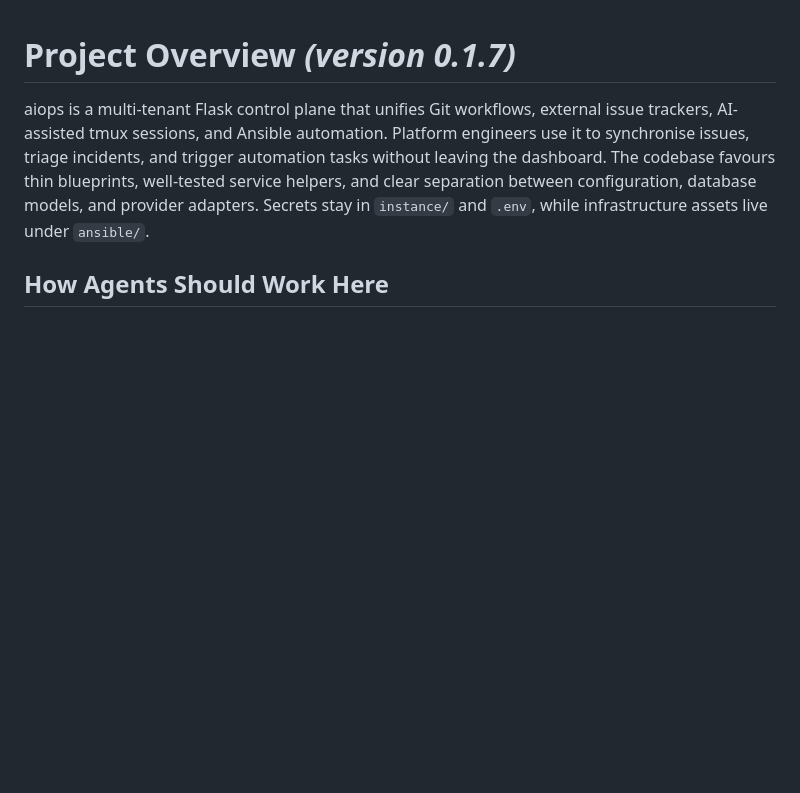
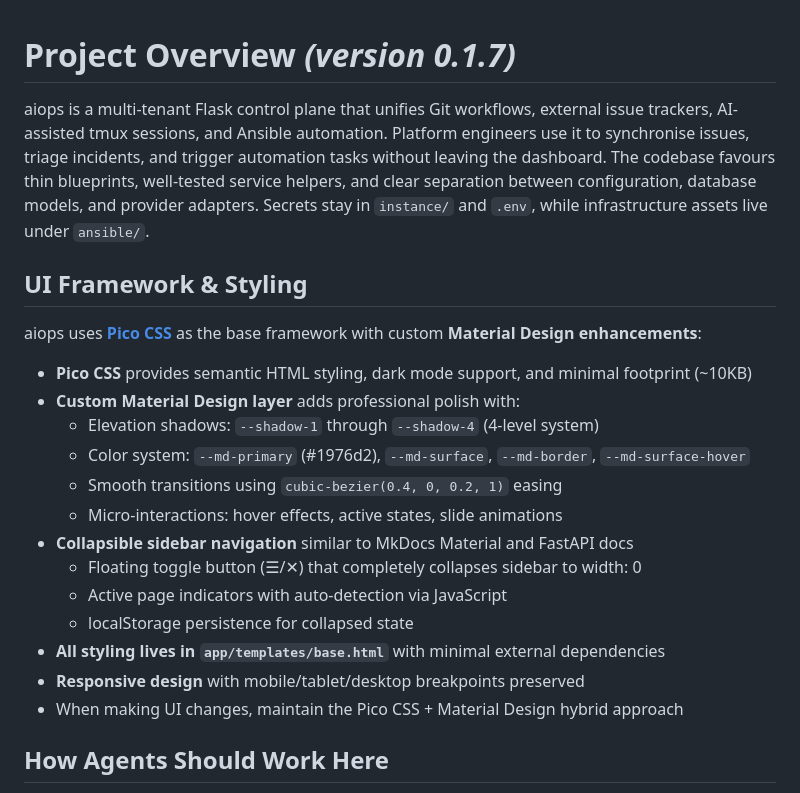
Before and after one commit to floadsio/aiops, a Markdown page: AGENTS.md, the part around the change. GitHub-like rendering; blank space fills up the shorter version.

Commit message:
Document UI framework in README and AGENTS.md
Added comprehensive documentation about the UI framework architecture.

README.md changes:
- Added UI Framework section to Architecture Overview
- Documents Pico CSS base + Material Design enhancements
- Lists key CSS variables and design system components
- Notes that all styling lives in app/templates/base.html

AGENTS.md changes:
- Added new "UI Framework & Styling" section after project overview
- Provides detailed context on Pico CSS + Material Design hybrid approach
- Documents elevation shadows, color system, and micro-interactions
- Explains collapsible sidebar navigation features
- Instructs to maintain the hybrid approach when making UI changes

```diff
--- a/AGENTS.md
+++ b/AGENTS.md
@@ -6,6 +6,24 @@ triage incidents, and trigger automation tasks without leaving the dashboard. Th
 thin blueprints, well-tested service helpers, and clear separation between configuration, database
 models, and provider adapters. Secrets stay in `instance/` and `.env`, while infrastructure assets
 live under `ansible/`.
+
+## UI Framework & Styling
+
+aiops uses **[Pico CSS](https://picocss.com/)** as the base framework with custom **Material Design enhancements**:
+
+- **Pico CSS** provides semantic HTML styling, dark mode support, and minimal footprint (~10KB)
+- **Custom Material Design layer** adds professional polish with:
+  - Elevation shadows: `--shadow-1` through `--shadow-4` (4-level system)
+  - Color system: `--md-primary` (#1976d2), `--md-surface`, `--md-border`, `--md-surface-hover`
+  - Smooth transitions using `cubic-bezier(0.4, 0, 0.2, 1)` easing
+  - Micro-interactions: hover effects, active states, slide animations
+- **Collapsible sidebar navigation** similar to MkDocs Material and FastAPI docs
+  - Floating toggle button (☰/✕) that completely collapses sidebar to width: 0
+  - Active page indicators with auto-detection via JavaScript
+  - localStorage persistence for collapsed state
+- **All styling lives in `app/templates/base.html`** with minimal external dependencies
+- **Responsive design** with mobile/tablet/desktop breakpoints preserved
+- When making UI changes, maintain the Pico CSS + Material Design hybrid approach
 
 ## How Agents Should Work Here
 
```
Also changed, not shown: README.md (+6 -0 lines).
